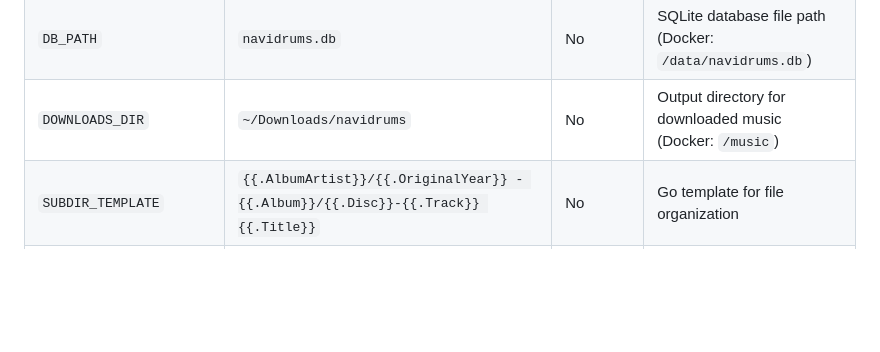
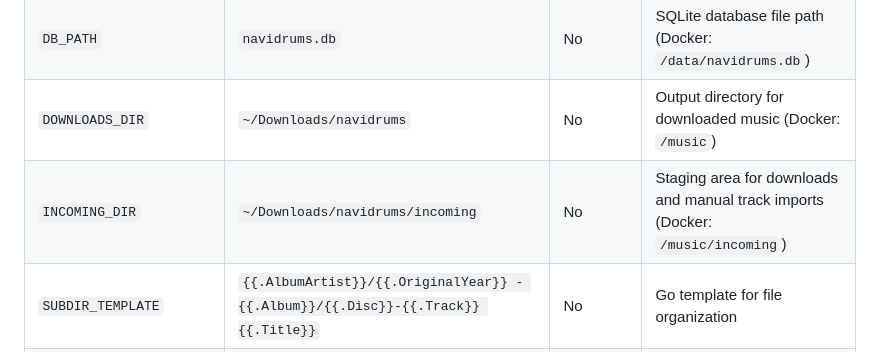
Before and after one commit to cesargomez89/navidrums, a Markdown page: CONFIGURATION.md, the part around the change. Rendered like a GitHub page; blank space fills up the shorter version.

Commit message:
docs: document INCOMING_DIR env var

```diff
--- a/CONFIGURATION.md
+++ b/CONFIGURATION.md
@@ -9,6 +9,7 @@ Navidrums is configured via environment variables with sensible defaults. All co
 | `PORT` | `8080` | No | HTTP server port (1-65535) |
 | `DB_PATH` | `navidrums.db` | No | SQLite database file path (Docker: `/data/navidrums.db`) |
 | `DOWNLOADS_DIR` | `~/Downloads/navidrums` | No | Output directory for downloaded music (Docker: `/music`) |
+| `INCOMING_DIR` | `~/Downloads/navidrums/incoming` | No | Staging area for downloads and manual track imports (Docker: `/music/incoming`) |
 | `SUBDIR_TEMPLATE` | `{{.AlbumArtist}}/{{.OriginalYear}} - {{.Album}}/{{.Disc}}-{{.Track}} {{.Title}}` | No | Go template for file organization |
 | `PROVIDER_URL` | `http://127.0.0.1:8000` | No | Primary music catalog API URL (fallback providers managed via Settings UI) |
 | `QUALITY` | `LOSSLESS` | No | Audio quality preference (`LOSSLESS`, `HI_RES_LOSSLESS`, `HIGH`, `LOW`) |
```
